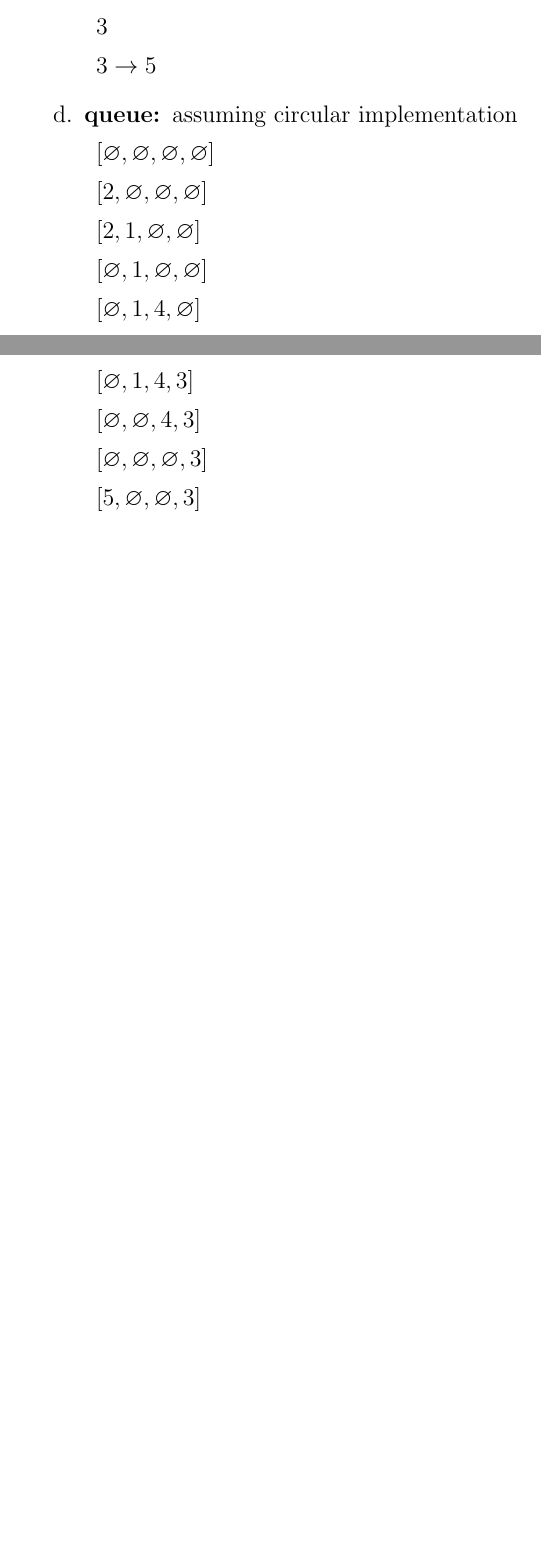
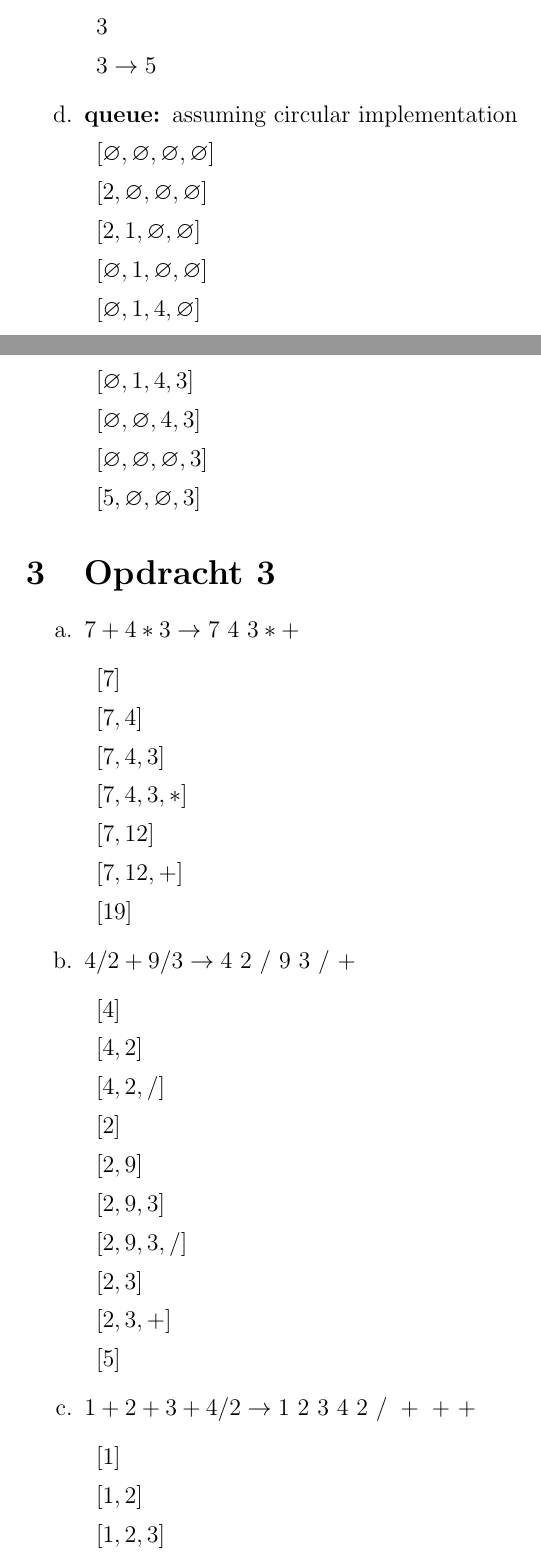
Before and after one commit to maartenvk/school-da-v24, a LaTeX document (school-ad-v24/les2/theory.tex): two parts of pages 2 and 3 of 3 before the commit and two parts of pages 2 and 3 of 4 after it, joined at a grey line, cut so that both start at the same text, the shorter picture padded with empty space. Compiled offline with pdfLaTeX.

Commit message:
add opgave 3

```diff
--- a/school-ad-v24/les2/theory.tex
+++ b/school-ad-v24/les2/theory.tex
@@ -88,3 +88,36 @@
     \end{description}
 \end{itemize}
 
+\section{Opdracht 3}
+\begin{itemize}
+\item[a.] $7 + 4 * 3 \rightarrow 7\ 4\ 3 * +$
+    \begin{description}
+    \item $[7]$
+    \item $[7,4]$
+    \item $[7,4,3]$
+    \item $[7,4,3,*]$
+    \item $[7,12]$
+    \item $[7,12,+]$
+    \item $[19]$
+    \end{description}
+
+\item[b.] $4/2+9/3 \rightarrow 4\ 2\ /\ 9\ 3\ /\ +$
+    \begin{description}
+    \item $[4]$
+    \item $[4,2]$
+    \item $[4,2,/]$
+    \item $[2]$
+    \item $[2,9]$
+    \item $[2,9,3]$
+    \item $[2,9,3,/]$
+    \item $[2,3]$
+    \item $[2,3,+]$
+    \item $[5]$
+    \end{description}
+
+\item[c.] $1+2+3+4/2 \rightarrow 1\ 2\ 3\ 4\ 2\ /\ +\ +\ +$
+    \begin{description}
+    \item $[1]$
+    \item $[1,2]$
+    \item $[1,2,3]$
+    \item $[1,2,3,4]$
```
Also changed, not shown: school-ad-v24/les2/theory.pdf, school-ad-v24/les2/theory.tex (12 more changed lines).
